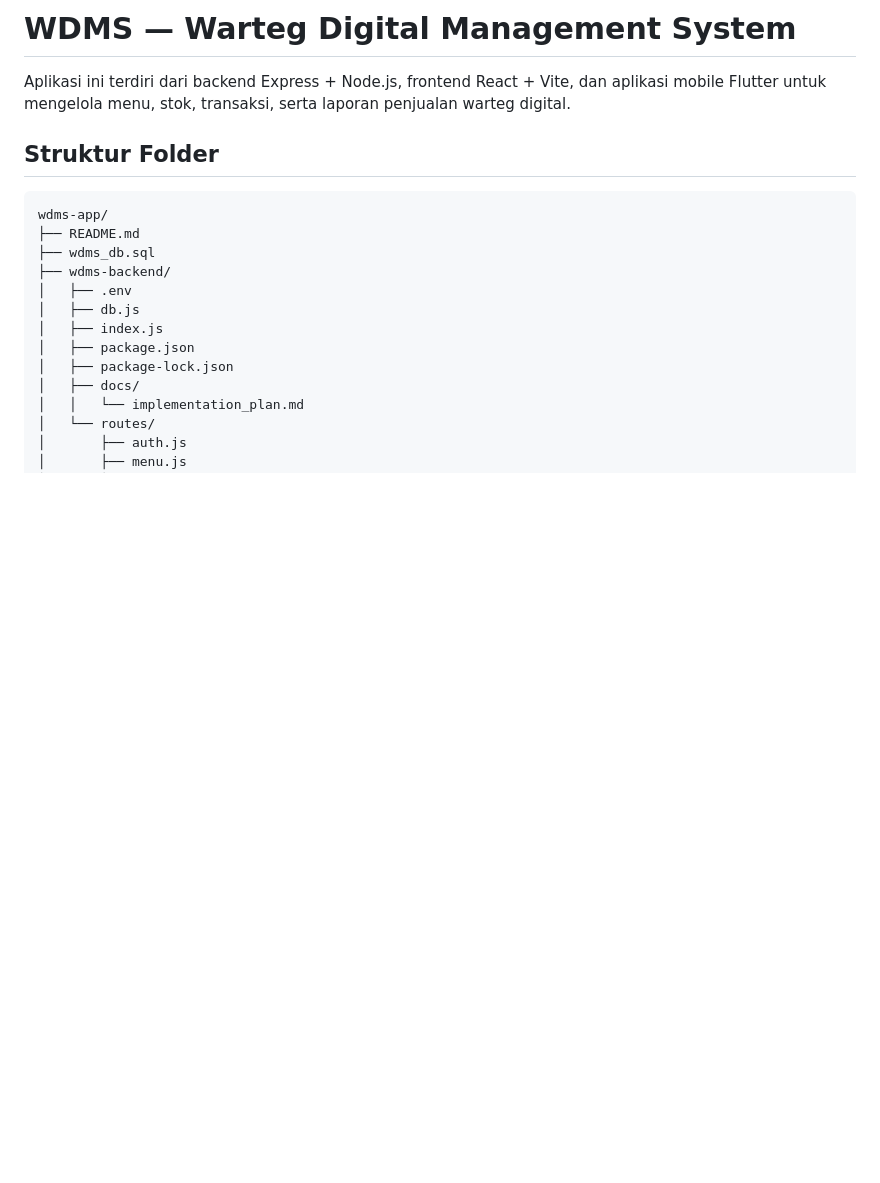
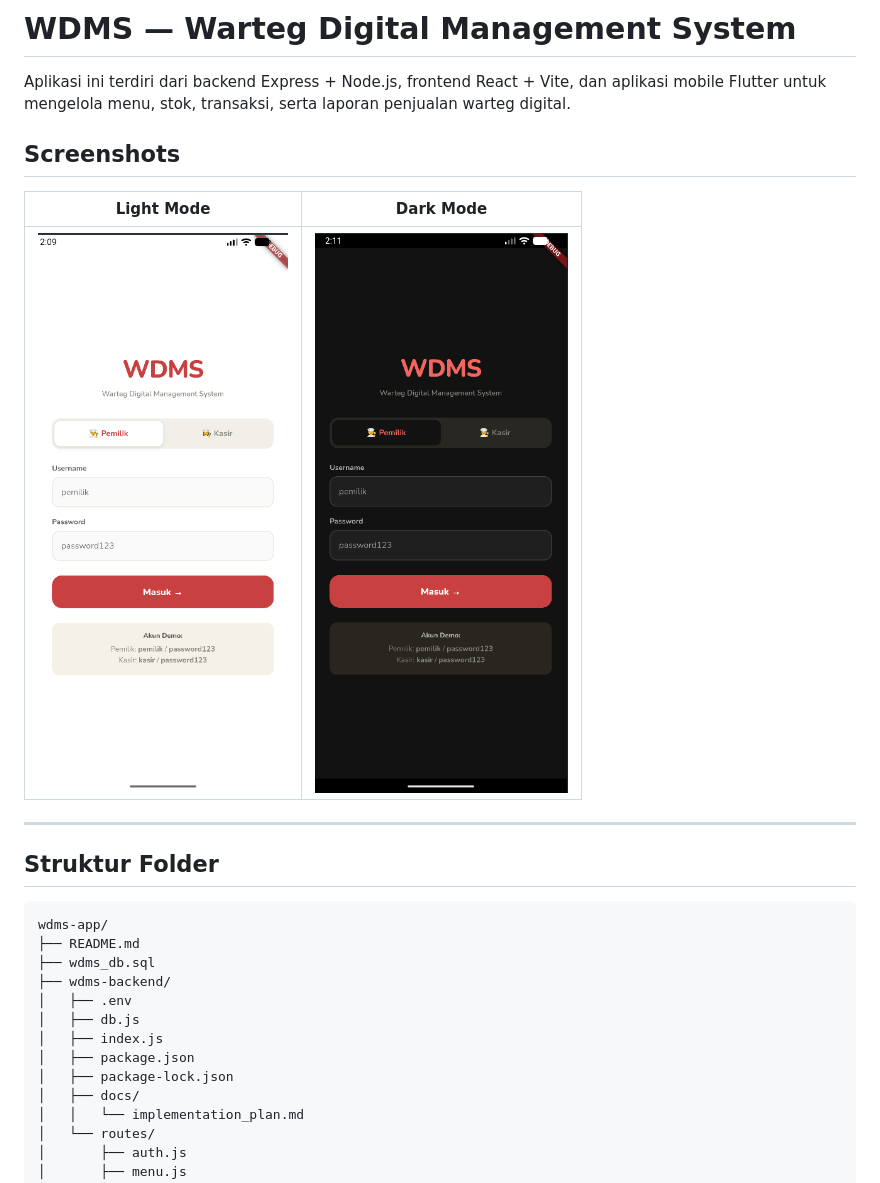
Before and after one commit to get543/wdms-app, a Markdown page: README.md, the part around the change. Drawn GitHub-style; blank space fills up the shorter version.

Commit message:
docs: Add screenshots for mobile app light and dark modes in README.md

```diff
--- a/README.md
+++ b/README.md
@@ -1,6 +1,15 @@
 # WDMS — Warteg Digital Management System
 
 Aplikasi ini terdiri dari backend Express + Node.js, frontend React + Vite, dan aplikasi mobile Flutter untuk mengelola menu, stok, transaksi, serta laporan penjualan warteg digital.
+
+## Screenshots
+
+| Light Mode                                                   | Dark Mode                                                  |
+| ------------------------------------------------------------ | ---------------------------------------------------------- |
+| ![light mode](./wdms-mobile/assets/mobile%20app%20light.png) | ![dark mode](./wdms-mobile/assets/mobile%20app%20dark.png) |
+
+---
+
 
 ## Struktur Folder
 
```
